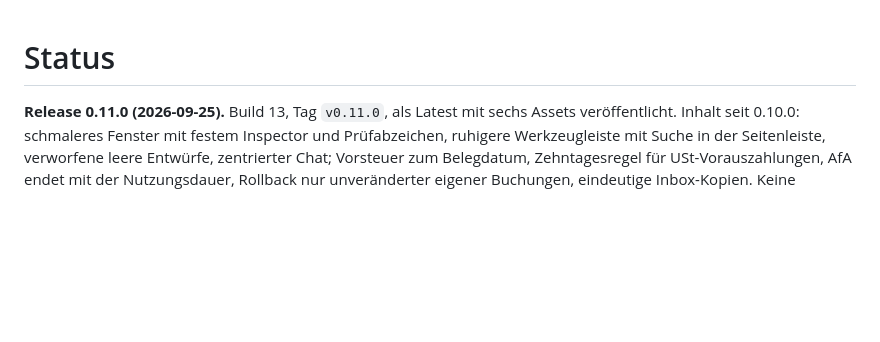
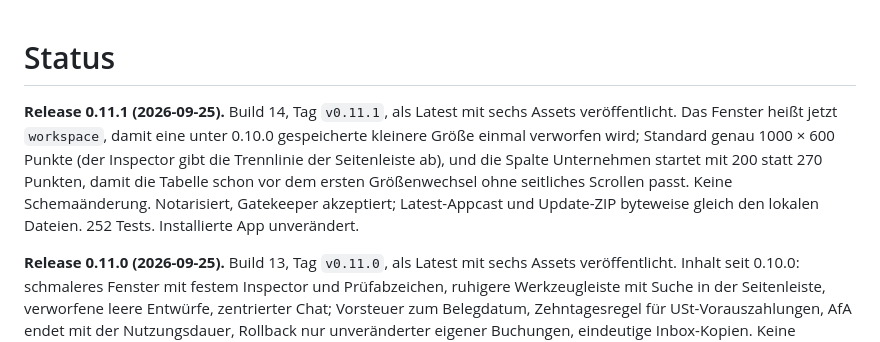
Before and after one commit to pietz/pfennig, a Markdown page: docs/status.md, the part around the change. GitHub-like rendering; blank space fills up the shorter version.

Commit message:
Record the 0.11.1 release
Co-Authored-By: Claude Opus 5.5 (1M context) <noreply@anthropic.com>

```diff
--- a/docs/status.md
+++ b/docs/status.md
@@ -1,4 +1,6 @@
 # Status
+
+**Release 0.11.1 (2026-09-25).** Build 14, Tag `v0.11.1`, als Latest mit sechs Assets veröffentlicht. Das Fenster heißt jetzt `workspace`, damit eine unter 0.10.0 gespeicherte kleinere Größe einmal verworfen wird; Standard genau 1000 × 600 Punkte (der Inspector gibt die Trennlinie der Seitenleiste ab), und die Spalte Unternehmen startet mit 200 statt 270 Punkten, damit die Tabelle schon vor dem ersten Größenwechsel ohne seitliches Scrollen passt. Keine Schemaänderung. Notarisiert, Gatekeeper akzeptiert; Latest-Appcast und Update-ZIP byteweise gleich den lokalen Dateien. 252 Tests. Installierte App unverändert.
 
 **Release 0.11.0 (2026-09-25).** Build 13, Tag `v0.11.0`, als Latest mit sechs Assets veröffentlicht. Inhalt seit 0.10.0: schmaleres Fenster mit festem Inspector und Prüfabzeichen, ruhigere Werkzeugleiste mit Suche in der Seitenleiste, verworfene leere Entwürfe, zentrierter Chat; Vorsteuer zum Belegdatum, Zehntagesregel für USt-Vorauszahlungen, AfA endet mit der Nutzungsdauer, Rollback nur unveränderter eigener Buchungen, eindeutige Inbox-Kopien. Keine Schemaänderung, bestehende 0.10.0-Archive laufen direkt. Notarisiert, geheftet, Gatekeeper akzeptiert; öffentlicher Latest-Appcast und Update-ZIP byteweise gleich den lokalen Dateien. 252 Tests. Installierte App und Releasearchiv unverändert.
 
```
